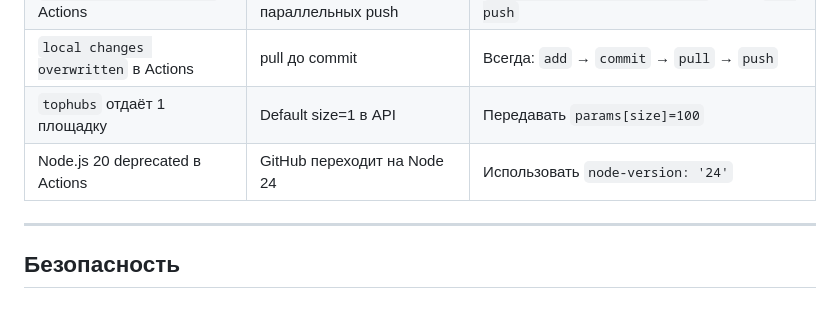
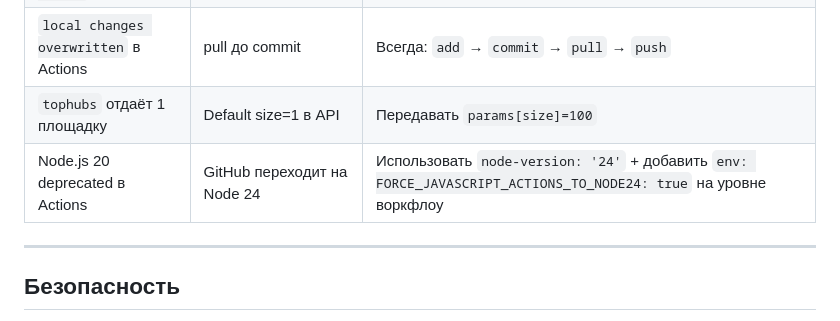
Before and after one commit to AndrewKK875/my-app, a Markdown page: ba-linni/history.md, the part around the change. Drawn GitHub-style.

Commit message:
docs: обновить history.md — решение для Node.js 20 deprecated в Actions

```diff
--- a/ba-linni/history.md
+++ b/ba-linni/history.md
@@ -155,7 +155,7 @@ git push origin main
 | `rejected (fetch first)` в Actions | Конфликт двух параллельных push | `git pull --no-rebase -X ours` перед `git push` |
 | `local changes overwritten` в Actions | pull до commit | Всегда: `add` → `commit` → `pull` → `push` |
 | `tophubs` отдаёт 1 площадку | Default size=1 в API | Передавать `params[size]=100` |
-| Node.js 20 deprecated в Actions | GitHub переходит на Node 24 | Использовать `node-version: '24'` |
+| Node.js 20 deprecated в Actions | GitHub переходит на Node 24 | Использовать `node-version: '24'` + добавить `env: FORCE_JAVASCRIPT_ACTIONS_TO_NODE24: true` на уровне воркфлоу |
 
 ---
 
```
Also changed, not shown: ba-tikk/history.md (+1 -1 lines).
